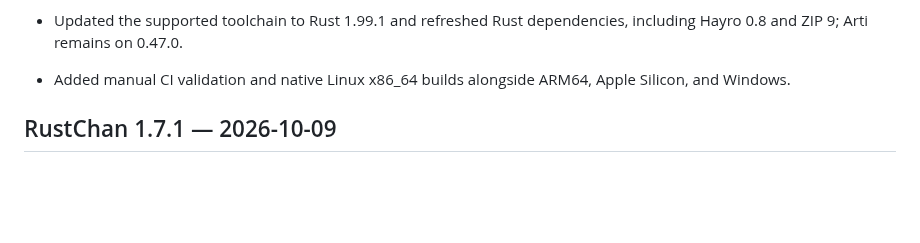
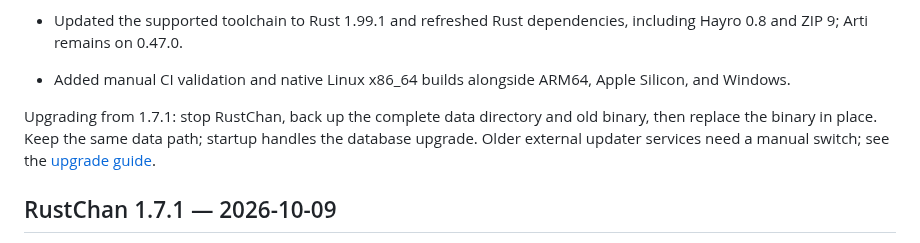
Before and after one commit to csd113/RustChan, a Markdown page: CHANGELOG.md, the part around the change. Drawn GitHub-style; blank space fills up the shorter version.

Commit message:
Include 1.7.1 upgrade steps in the release notes

```diff
--- a/CHANGELOG.md
+++ b/CHANGELOG.md
@@ -25,6 +25,11 @@ remain in Git history.
   including Hayro 0.8 and ZIP 9; Arti remains on 0.47.0.
 - Added manual CI validation and native Linux x86_64 builds alongside ARM64,
   Apple Silicon, and Windows.
+
+Upgrading from 1.7.1: stop RustChan, back up the complete data directory and old
+binary, then replace the binary in place. Keep the same data path; startup handles
+the database upgrade. Older external updater services need a manual switch;
+see the [upgrade guide](https://github.com/csd113/RustChan/blob/main/docs/software-updates.md#manual-upgrade-of-a-source-install).
 
 ## RustChan 1.7.1 — 2026-10-09
 
```
